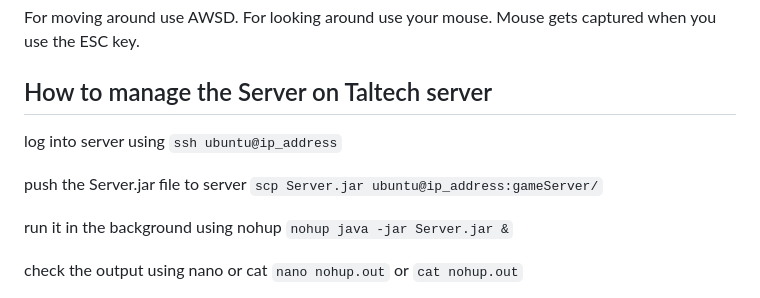
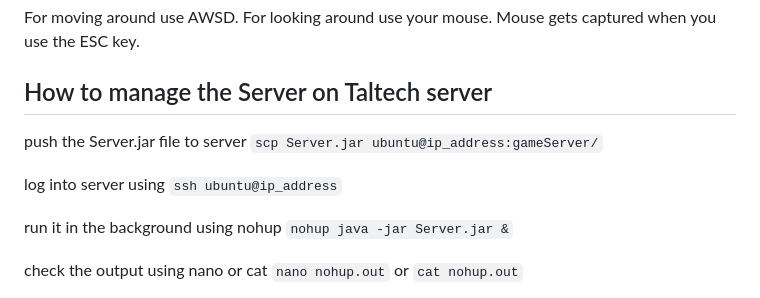
Before and after one commit to Tsarter/shrexstrikes, a Markdown page: README.md, the part around the change. GitHub-like rendering.

```diff
--- a/README.md
+++ b/README.md
@@ -25,9 +25,10 @@ For moving around use AWSD. For looking around use your mouse. Mouse gets captur
 
 ## How to manage the Server on Taltech server
 
-log into server using `ssh ubuntu@ip_address`
 
 push the Server.jar file to server `scp Server.jar ubuntu@ip_address:gameServer/`
+
+log into server using `ssh ubuntu@ip_address`
 
 run it in the background using nohup `nohup java -jar Server.jar &`
 
```
